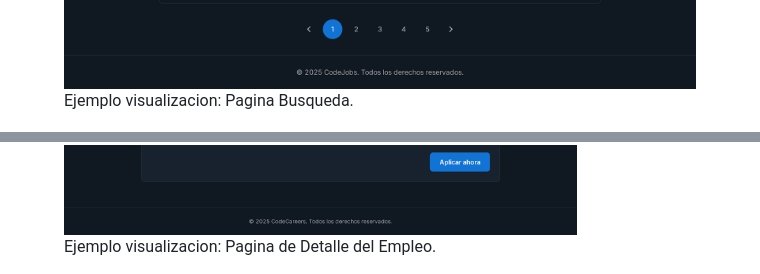
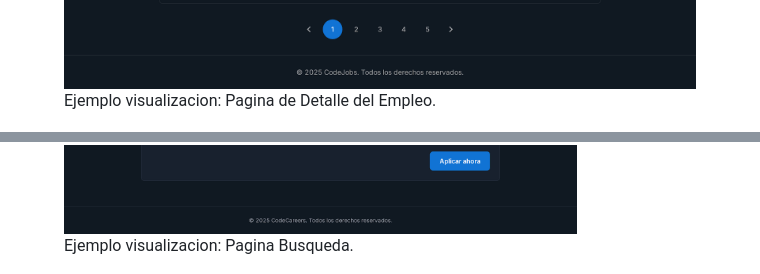
Before and after one commit to alizunega/jscamp_dev, a Markdown page: README.md, 2 parts joined by grey strips. GitHub-like rendering.

Commit message:
readme arreglos caption

```diff
--- a/README.md
+++ b/README.md
@@ -55,11 +55,11 @@ El objetivo es ofrecer una experiencia clara, simple y moderna para conectar tal
     </figure>
     <figure>
       <img src="./assets/img/screen_busqueda.png" alt="Pagina Busqueda empleo">
-      <figcaption>Ejemplo visualizacion: Pagina Busqueda.</figcaption>
+      <figcaption>Ejemplo visualizacion: Pagina de Detalle del Empleo.</figcaption>
     </figure>
     <figure>
       <img src="./assets/img/screen_detalles.png" alt="Pagina Detalle del empleo">
-      <figcaption>Ejemplo visualizacion: Pagina de Detalle del Empleo.</figcaption>
+      <figcaption>Ejemplo visualizacion: Pagina Busqueda.</figcaption>
     </figure>
     <figure>
       <img src="./assets/img/screen_iniciosesionyregistro.png" alt="Pagina Registro o Inicio de Sesion">
```
